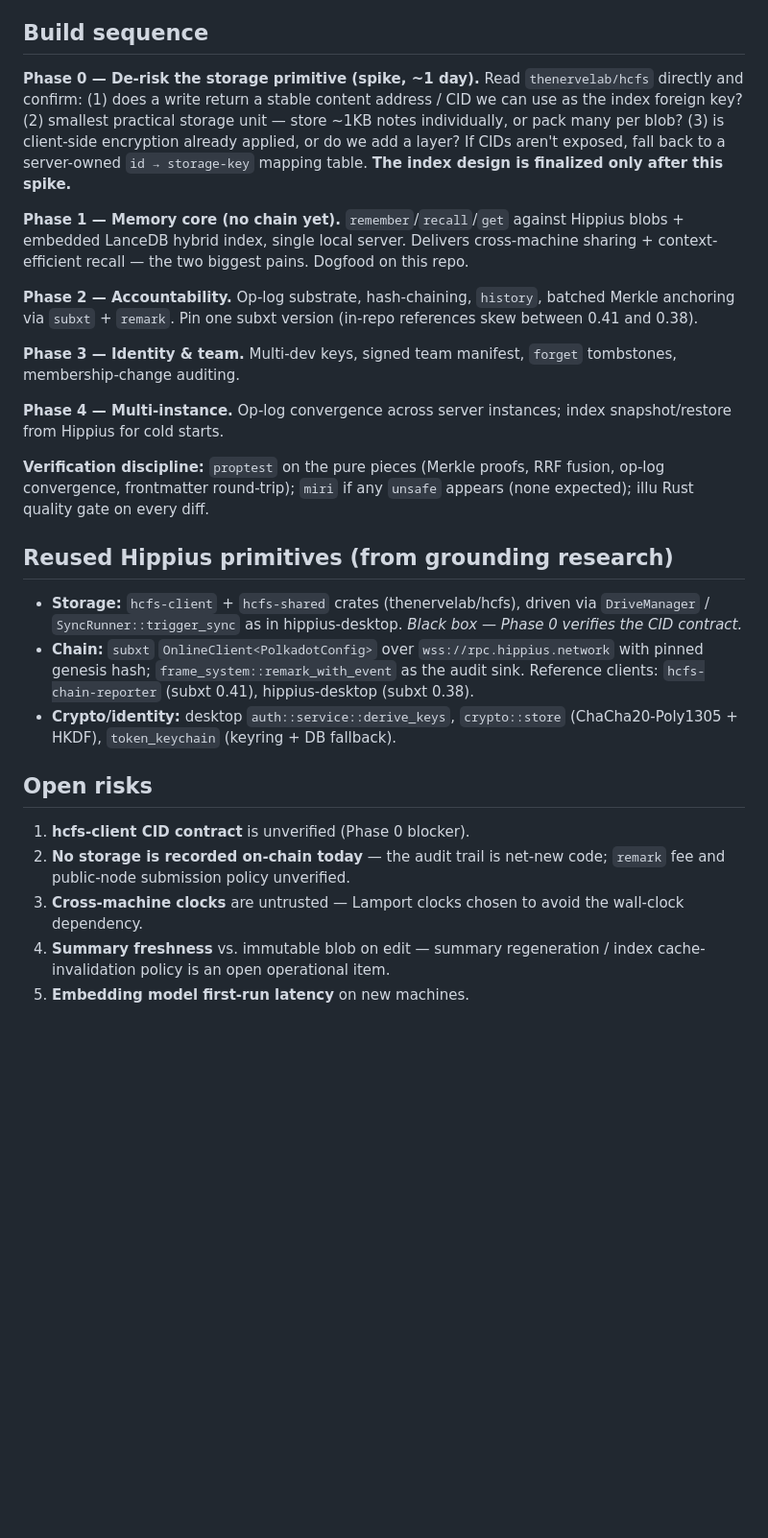
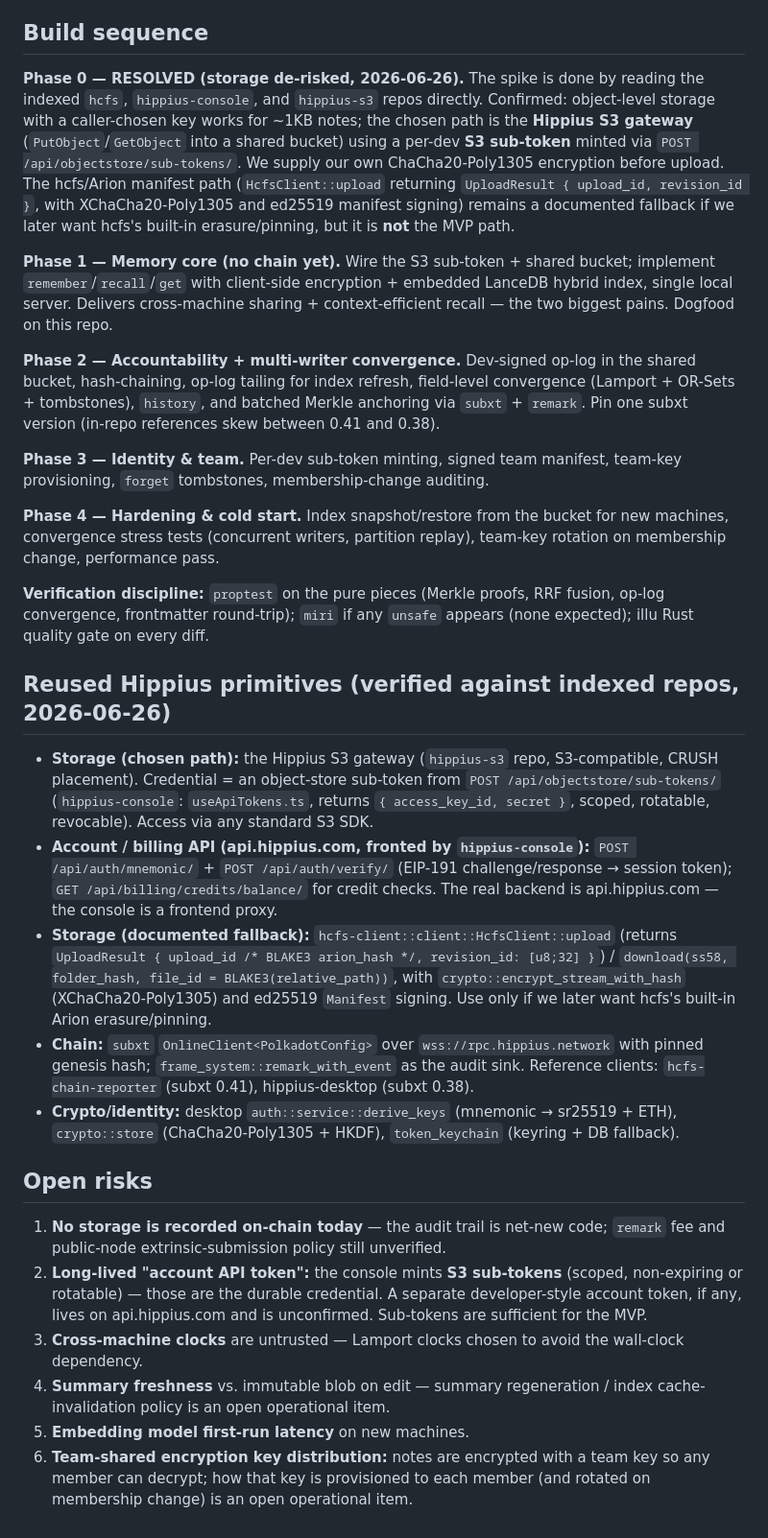
Before and after one commit to thenervelab/hippius-mem, a Markdown page: docs/plans/2026-06-26-hippius-memory-design.md, the part around one of its changes. Shown at 96% size. GitHub-like rendering; blank space fills up the shorter version.

```diff
--- a/docs/plans/2026-06-26-hippius-memory-design.md
+++ b/docs/plans/2026-06-26-hippius-memory-design.md
@@ -224,49 +258,73 @@ fee/length limits (caps batch metadata size).
 
 ## Build sequence
 
-**Phase 0 — De-risk the storage primitive (spike, ~1 day).** Read `thenervelab/hcfs`
-directly and confirm: (1) does a write return a stable content address / CID we can
-use as the index foreign key? (2) smallest practical storage unit — store ~1KB notes
-individually, or pack many per blob? (3) is client-side encryption already applied,
-or do we add a layer? If CIDs aren't exposed, fall back to a server-owned
-`id → storage-key` mapping table. **The index design is finalized only after this spike.**
+**Phase 0 — RESOLVED (storage de-risked, 2026-06-26).** The spike is done by reading
+the indexed `hcfs`, `hippius-console`, and `hippius-s3` repos directly. Confirmed:
+object-level storage with a caller-chosen key works for ~1KB notes; the chosen path
+is the **Hippius S3 gateway** (`PutObject`/`GetObject` into a shared bucket) using a
+per-dev **S3 sub-token** minted via `POST /api/objectstore/sub-tokens/`. We supply
+our own ChaCha20-Poly1305 encryption before upload. The hcfs/Arion manifest path
+(`HcfsClient::upload` returning `UploadResult { upload_id, revision_id }`, with
+XChaCha20-Poly1305 and ed25519 manifest signing) remains a documented fallback if
+we later want hcfs's built-in erasure/pinning, but it is **not** the MVP path.
 
-**Phase 1 — Memory core (no chain yet).** `remember`/`recall`/`get` against Hippius
-blobs + embedded LanceDB hybrid index, single local server. Delivers cross-machine
-sharing + context-efficient recall — the two biggest pains. Dogfood on this repo.
+**Phase 1 — Memory core (no chain yet).** Wire the S3 sub-token + shared bucket;
+implement `remember`/`recall`/`get` with client-side encryption + embedded LanceDB
+hybrid index, single local server. Delivers cross-machine sharing + context-efficient
+recall — the two biggest pains. Dogfood on this repo.
 
-**Phase 2 — Accountability.** Op-log substrate, hash-chaining, `history`, batched
-Merkle anchoring via `subxt` + `remark`. Pin one subxt version (in-repo references
-skew between 0.41 and 0.38).
+**Phase 2 — Accountability + multi-writer convergence.** Dev-signed op-log in the
+shared bucket, hash-chaining, op-log tailing for index refresh, field-level
+convergence (Lamport + OR-Sets + tombstones), `history`, and batched Merkle
+anchoring via `subxt` + `remark`. Pin one subxt version (in-repo references skew
+between 0.41 and 0.38).
 
-**Phase 3 — Identity & team.** Multi-dev keys, signed team manifest, `forget`
-tombstones, membership-change auditing.
+**Phase 3 — Identity & team.** Per-dev sub-token minting, signed team manifest,
+team-key provisioning, `forget` tombstones, membership-change auditing.
 
-**Phase 4 — Multi-instance.** Op-log convergence across server instances; index
-snapshot/restore from Hippius for cold starts.
+**Phase 4 — Hardening & cold start.** Index snapshot/restore from the bucket for new
+machines, convergence stress tests (concurrent writers, partition replay), team-key
+rotation on membership change, performance pass.
 
 **Verification discipline:** `proptest` on the pure pieces (Merkle proofs, RRF
 fusion, op-log convergence, frontmatter round-trip); `miri` if any `unsafe` appears
 (none expected); illu Rust quality gate on every diff.
 
-## Reused Hippius primitives (from grounding research)
+## Reused Hippius primitives (verified against indexed repos, 2026-06-26)
 
-- **Storage:** `hcfs-client` + `hcfs-shared` crates (thenervelab/hcfs), driven via
-  `DriveManager` / `SyncRunner::trigger_sync` as in hippius-desktop. *Black box —
-  Phase 0 verifies the CID contract.*
+- **Storage (chosen path):** the Hippius S3 gateway (`hippius-s3` repo, S3-compatible,
+  CRUSH placement). Credential = an object-store sub-token from
+  `POST /api/objectstore/sub-tokens/` (`hippius-console`: `useApiTokens.ts`,
+  returns `{ access_key_id, secret }`, scoped, rotatable, revocable). Access via any
+  standard S3 SDK.
+- **Account / billing API (api.hippius.com, fronted by `hippius-console`):**
+  `POST /api/auth/mnemonic/` + `POST /api/auth/verify/` (EIP-191 challenge/response →
+  session token); `GET /api/billing/credits/balance/` for credit checks. The real
+  backend is api.hippius.com — the console is a frontend proxy.
+- **Storage (documented fallback):** `hcfs-client::client::HcfsClient::upload`
+  (returns `UploadResult { upload_id /* BLAKE3 arion_hash */, revision_id: [u8;32] }`)
+  / `download(ss58, folder_hash, file_id = BLAKE3(relative_path))`, with
+  `crypto::encrypt_stream_with_hash` (XChaCha20-Poly1305) and ed25519 `Manifest`
+  signing. Use only if we later want hcfs's built-in Arion erasure/pinning.
 - **Chain:** `subxt` `OnlineClient<PolkadotConfig>` over `wss://rpc.hippius.network`
   with pinned genesis hash; `frame_system::remark_with_event` as the audit sink.
   Reference clients: `hcfs-chain-reporter` (subxt 0.41), hippius-desktop (subxt 0.38).
-- **Crypto/identity:** desktop `auth::service::derive_keys`, `crypto::store`
-  (ChaCha20-Poly1305 + HKDF), `token_keychain` (keyring + DB fallback).
+- **Crypto/identity:** desktop `auth::service::derive_keys` (mnemonic → sr25519 + ETH),
+  `crypto::store` (ChaCha20-Poly1305 + HKDF), `token_keychain` (keyring + DB fallback).
 
 ## Open risks
 
-1. **hcfs-client CID contract** is unverified (Phase 0 blocker).
-2. **No storage is recorded on-chain today** — the audit trail is net-new code;
-   `remark` fee and public-node submission policy unverified.
+1. **No storage is recorded on-chain today** — the audit trail is net-new code;
+   `remark` fee and public-node extrinsic-submission policy still unverified.
+2. **Long-lived "account API token":** the console mints **S3 sub-tokens** (scoped,
+   non-expiring or rotatable) — those are the durable credential. A separate
+   developer-style account token, if any, lives on api.hippius.com and is unconfirmed.
+   Sub-tokens are sufficient for the MVP.
 3. **Cross-machine clocks** are untrusted — Lamport clocks chosen to avoid the
    wall-clock dependency.
 4. **Summary freshness** vs. immutable blob on edit — summary regeneration / index
    cache-invalidation policy is an open operational item.
 5. **Embedding model first-run latency** on new machines.
+6. **Team-shared encryption key distribution:** notes are encrypted with a team key so
+   any member can decrypt; how that key is provisioned to each member (and rotated on
+   membership change) is an open operational item.
```
Also changed, not shown: other parts of docs/plans/2026-06-26-hippius-memory-design.md (+70 -36 lines).
